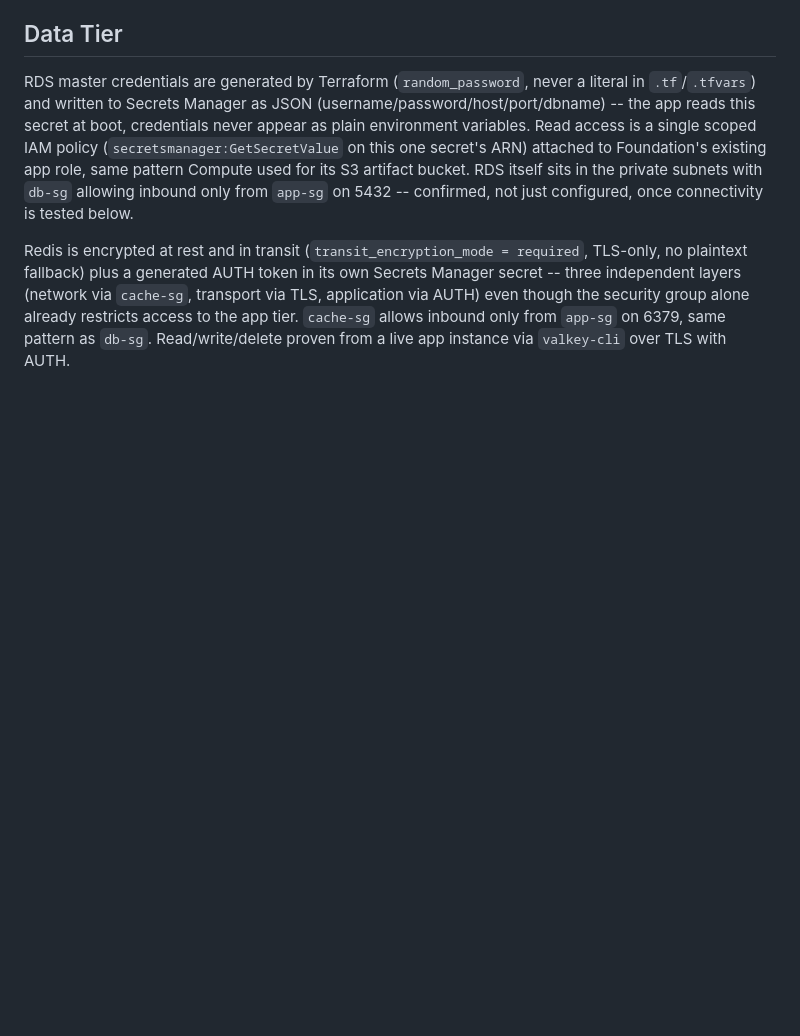
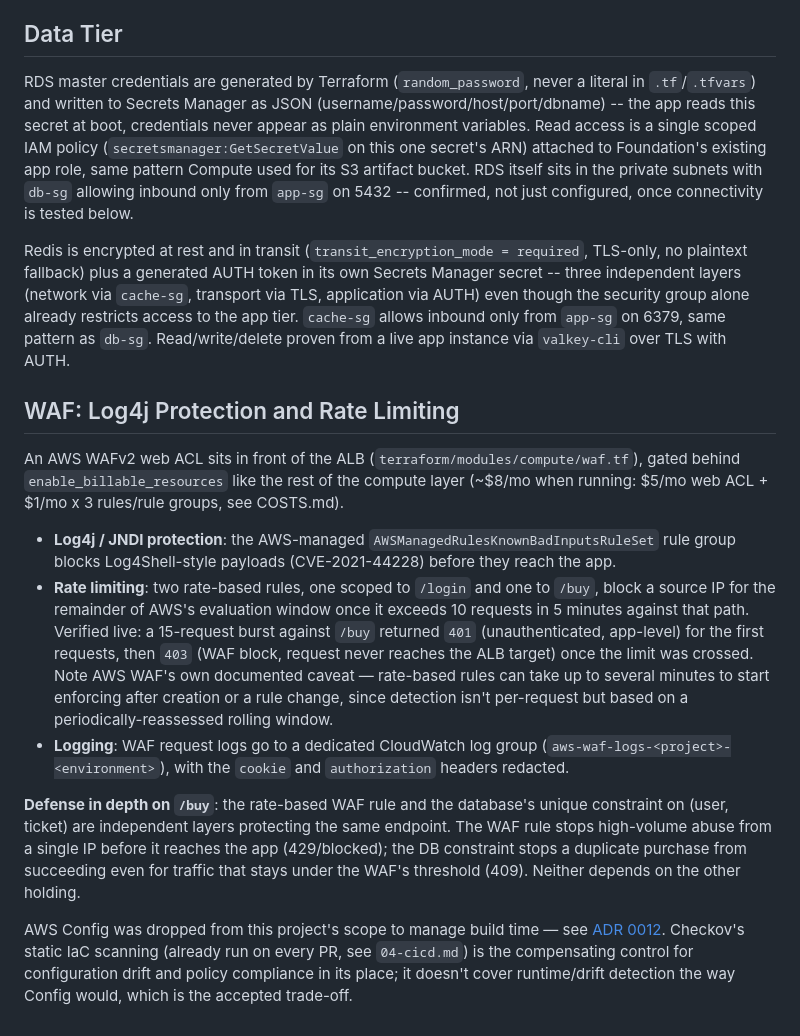
Before and after one commit to lojt-cloud/ce-capstone-Bouncer, a Markdown page: SECURITY.md, the part around the change. Drawn GitHub-style; blank space fills up the shorter version.

Commit message:
docs(SECURITY.md): add WAF Log4j/rate-limiting section, defense-in-depth on /buy, link ADR 0012

```diff
--- a/SECURITY.md
+++ b/SECURITY.md
@@ -225,3 +225,40 @@ security group alone already restricts access to the app tier. `cache-sg`
 allows inbound only from `app-sg` on 6379, same pattern as `db-sg`.
 Read/write/delete proven from a live app instance via `valkey-cli` over
 TLS with AUTH.
+
+## WAF: Log4j Protection and Rate Limiting
+
+An AWS WAFv2 web ACL sits in front of the ALB (`terraform/modules/compute/waf.tf`),
+gated behind `enable_billable_resources` like the rest of the compute layer
+(~$8/mo when running: $5/mo web ACL + $1/mo x 3 rules/rule groups, see
+COSTS.md).
+
+- **Log4j / JNDI protection**: the AWS-managed `AWSManagedRulesKnownBadInputsRuleSet`
+  rule group blocks Log4Shell-style payloads (CVE-2021-44228) before they
+  reach the app.
+- **Rate limiting**: two rate-based rules, one scoped to `/login` and one to
+  `/buy`, block a source IP for the remainder of AWS's evaluation window once
+  it exceeds 10 requests in 5 minutes against that path. Verified live: a
+  15-request burst against `/buy` returned `401` (unauthenticated, app-level)
+  for the first requests, then `403` (WAF block, request never reaches the
+  ALB target) once the limit was crossed. Note AWS WAF's own documented
+  caveat — rate-based rules can take up to several minutes to start
+  enforcing after creation or a rule change, since detection isn't
+  per-request but based on a periodically-reassessed rolling window.
+- **Logging**: WAF request logs go to a dedicated CloudWatch log group
+  (`aws-waf-logs-<project>-<environment>`), with the `cookie` and
+  `authorization` headers redacted.
+
+**Defense in depth on `/buy`**: the rate-based WAF rule and the database's
+unique constraint on (user, ticket) are independent layers protecting the
+same endpoint. The WAF rule stops high-volume abuse from a single IP before
+it reaches the app (429/blocked); the DB constraint stops a duplicate
+purchase from succeeding even for traffic that stays under the WAF's
+threshold (409). Neither depends on the other holding.
+
+AWS Config was dropped from this project's scope to manage build time — see
+[ADR 0012](docs/decisions/0012-drop-aws-config-from-scope.md). Checkov's
+static IaC scanning (already run on every PR, see `04-cicd.md`) is the
+compensating control for configuration drift and policy compliance in its
+place; it doesn't cover runtime/drift detection the way Config would, which
+is the accepted trade-off.
```
